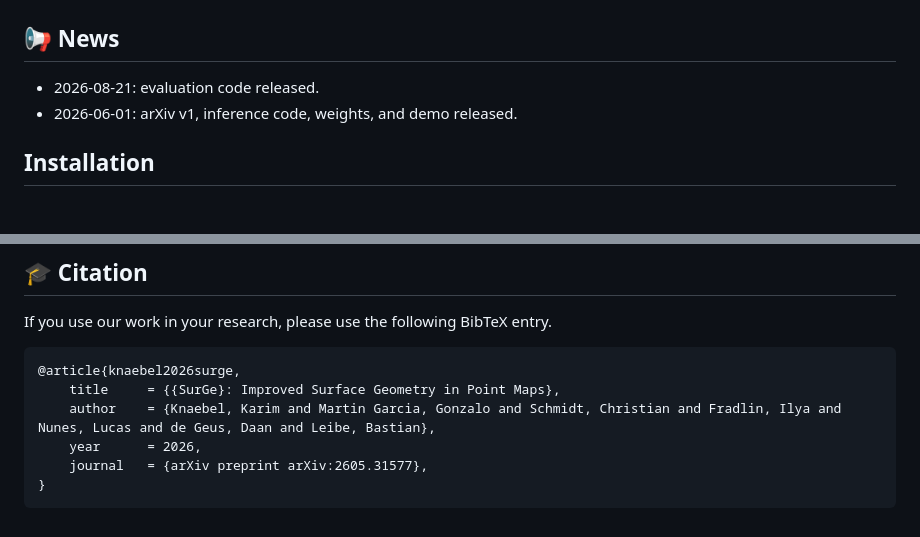
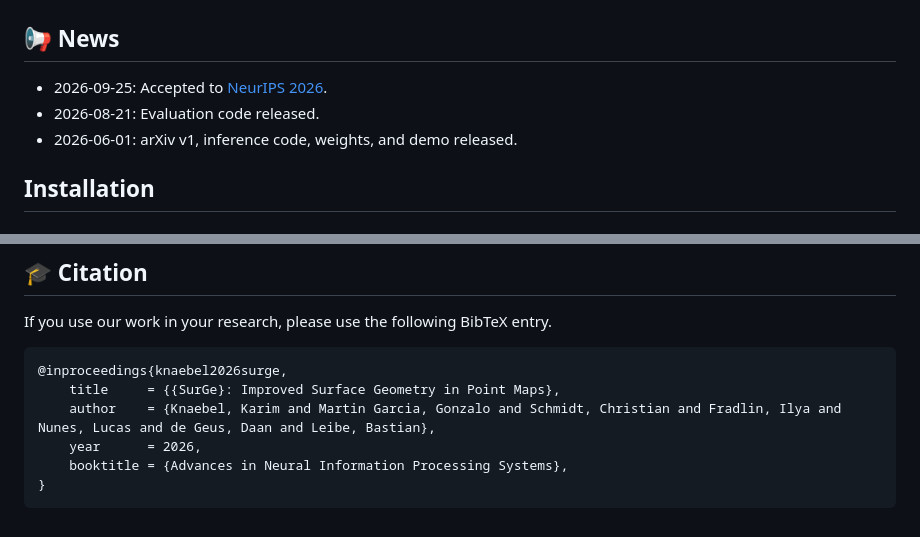
Before and after one commit to karimknaebel/surge, a Markdown page: README.md, 2 parts joined by grey strips. Drawn GitHub-style.

````diff
--- a/README.md
+++ b/README.md
@@ -6,7 +6,8 @@
 
 ## 📢 News
 
-- 2026-08-21: evaluation code released.
+- 2026-09-25: Accepted to [NeurIPS 2026](https://neurips.cc/Conferences/2026).
+- 2026-08-21: Evaluation code released.
 - 2026-06-01: arXiv v1, inference code, weights, and demo released.
 
 ## Installation
@@ -158,10 +159,10 @@ We thank the [MoGe](https://github.com/microsoft/moge) project for their open-so
 If you use our work in your research, please use the following BibTeX entry.
 
 ```
-@article{knaebel2026surge,
+@inproceedings{knaebel2026surge,
     title     = {{SurGe}: Improved Surface Geometry in Point Maps},
     author    = {Knaebel, Karim and Martin Garcia, Gonzalo and Schmidt, Christian and Fradlin, Ilya and Nunes, Lucas and de Geus, Daan and Leibe, Bastian},
     year      = 2026,
-    journal   = {arXiv preprint arXiv:2605.31577},
+    booktitle = {Advances in Neural Information Processing Systems},
 }
 ```
````
